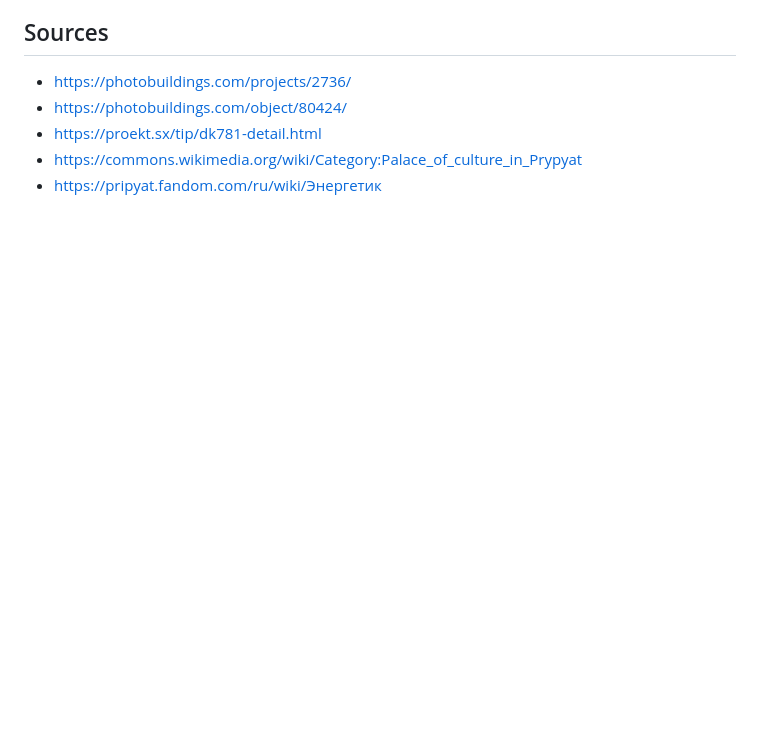
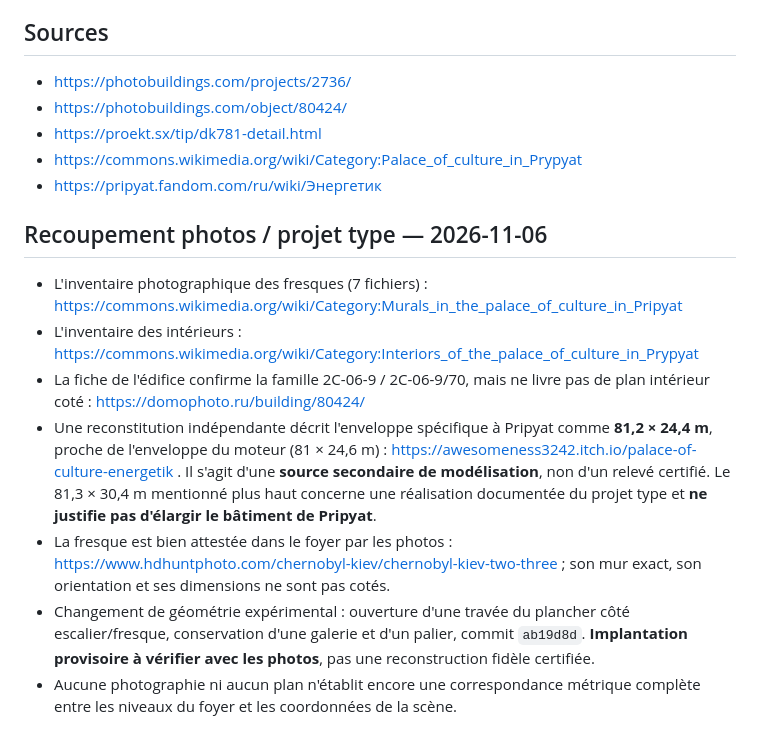
Before and after one commit to glaby91/moteur3d, a Markdown page: docs/pripyat/ENERGETIK_ZONING_PROJET_2S-06-9-70.md, the part around the change. Drawn GitHub-style; blank space fills up the shorter version.

Commit message:
Cross-reference original Energetik photos, type project and provisional atrium cutout

```diff
--- a/docs/pripyat/ENERGETIK_ZONING_PROJET_2S-06-9-70.md
+++ b/docs/pripyat/ENERGETIK_ZONING_PROJET_2S-06-9-70.md
@@ -42,3 +42,12 @@
 - https://proekt.sx/tip/dk781-detail.html
 - https://commons.wikimedia.org/wiki/Category:Palace_of_culture_in_Prypyat
 - https://pripyat.fandom.com/ru/wiki/Энергетик
+
+## Recoupement photos / projet type — 2026-11-06
+- L'inventaire photographique des fresques (7 fichiers) : https://commons.wikimedia.org/wiki/Category:Murals_in_the_palace_of_culture_in_Pripyat
+- L'inventaire des intérieurs : https://commons.wikimedia.org/wiki/Category:Interiors_of_the_palace_of_culture_in_Prypyat
+- La fiche de l'édifice confirme la famille 2С-06-9 / 2С-06-9/70, mais ne livre pas de plan intérieur coté : https://domophoto.ru/building/80424/
+- Une reconstitution indépendante décrit l'enveloppe spécifique à Pripyat comme **81,2 × 24,4 m**, proche de l'enveloppe du moteur (81 × 24,6 m) : https://awesomeness3242.itch.io/palace-of-culture-energetik . Il s'agit d'une **source secondaire de modélisation**, non d'un relevé certifié. Le 81,3 × 30,4 m mentionné plus haut concerne une réalisation documentée du projet type et **ne justifie pas d'élargir le bâtiment de Pripyat**.
+- La fresque est bien attestée dans le foyer par les photos : https://www.hdhuntphoto.com/chernobyl-kiev/chernobyl-kiev-two-three ; son mur exact, son orientation et ses dimensions ne sont pas cotés.
+- Changement de géométrie expérimental : ouverture d'une travée du plancher côté escalier/fresque, conservation d'une galerie et d'un palier, commit `ab19d8d`. **Implantation provisoire à vérifier avec les photos**, pas une reconstruction fidèle certifiée.
+- Aucune photographie ni aucun plan n'établit encore une correspondance métrique complète entre les niveaux du foyer et les coordonnées de la scène.
```
